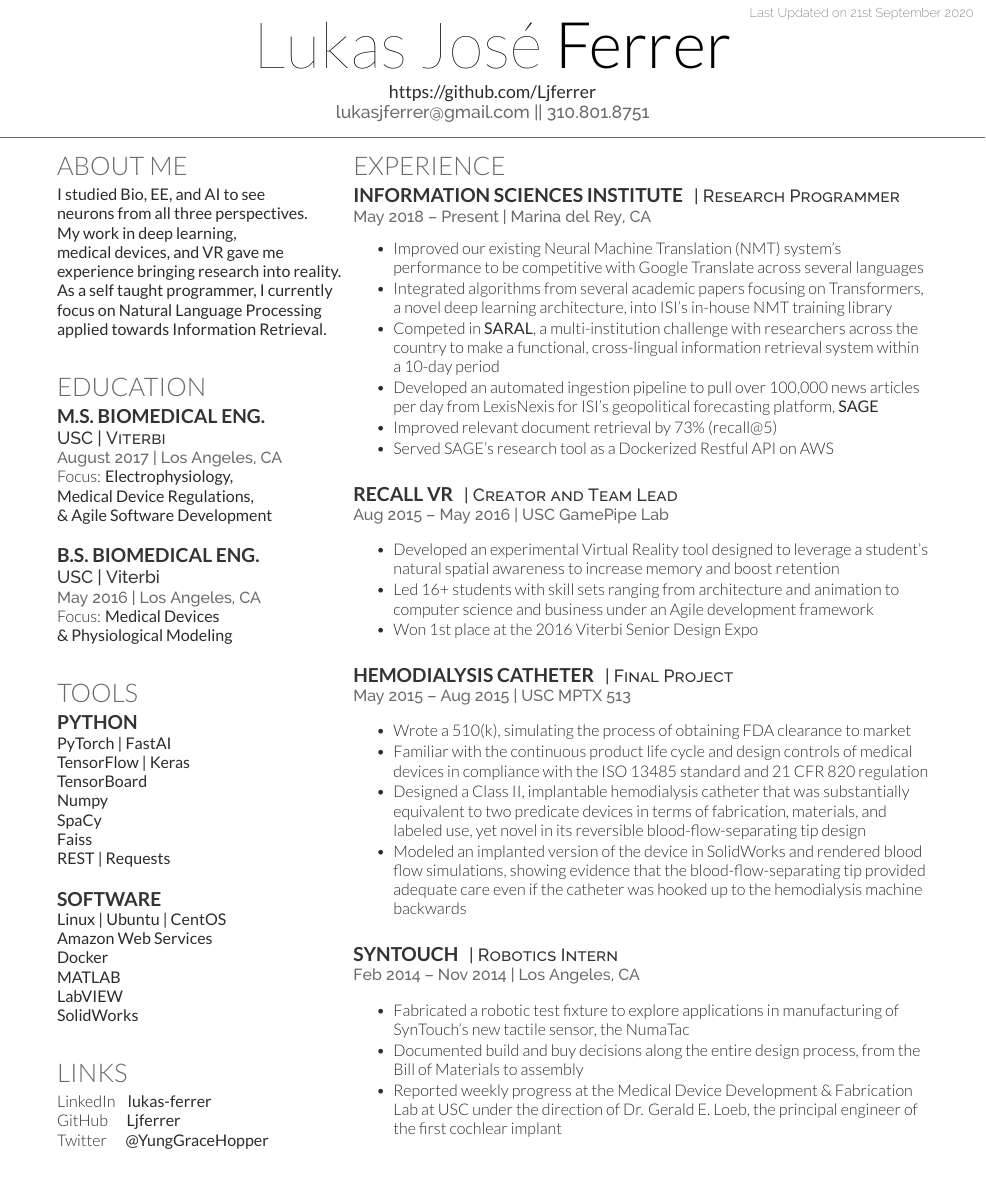
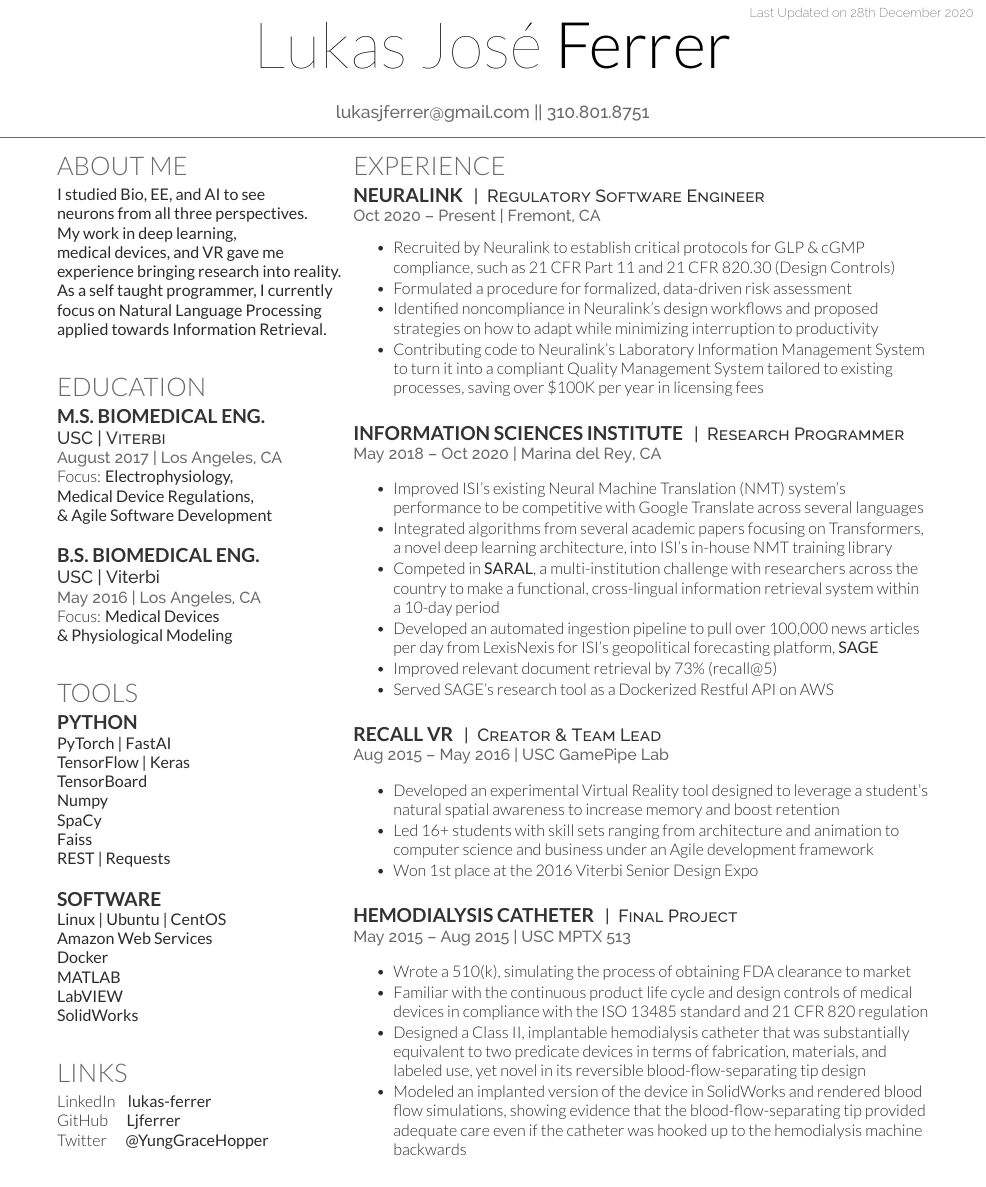
Before and after one commit to Ljferrer/Resume, a LaTeX CV (src.tex): part of the page, cut so that both start at the same text. The pictures show the PDF file LukasFerrer_Resume.pdf that the author committed with the source.

Commit message:
Updated for Neuralink

```diff
--- a/src.tex
+++ b/src.tex
@@ -15,7 +15,7 @@
 %----------------------------------------------------------------------------------------
 
 \namesection{Lukas José}{Ferrer}{ % Name profile or other web address
-\href{https://github.com/Ljferrer}{\bf https://github.com/Ljferrer} \\
+\sectionspace
 \href{mailto:lukasjferrer@gmail.com}{lukasjferrer@gmail.com} || \href{tel:13108018751}{310.801.8751}}
 \lastupdated % Print the Last Updated text at the top right
 
@@ -124,14 +124,30 @@ Focus: \bf Medical Devices \\
 
 \section{Experience}
 
-\runsubsection{Information Sciences Institute}
-\descript{| Research Programmer}
-\location{May 2018 – Present | Marina del Rey, CA}
+\runsubsection{Neuralink}
+\descript{| \ Regulatory Software Engineer}
+\location{Oct 2020 – Present | Fremont, CA}
 \vspace{\topsep} % Hacky fix for awkward extra vertical space
 \vspace{\topsep}
 
 \begin{tightitemize}
-\item Improved our existing Neural Machine Translation (NMT) system’s performance to be competitive with Google Translate across several languages
+\item Recruited by Neuralink to establish critical protocols for GLP \& cGMP compliance, such as 21 CFR Part 11 and 21 CFR 820.30 (Design Controls)
+\item Formulated a procedure for formalized, data-driven risk assessment
+\item Identified noncompliance in Neuralink's design workflows and proposed strategies on how to adapt while minimizing interruption to productivity
+\item Contributing code to Neuralink's Laboratory Information Management System to turn it into a compliant Quality Management System tailored to existing processes, saving over \$100K per year in licensing fees
+\end{tightitemize}
+
+\sectionspace % Some white space after the section
+
+%------------------------------------------------
+
+\runsubsection{Information Sciences Institute}
+\descript{| \ Research Programmer}
+\location{May 2018 – Oct 2020 | Marina del Rey, CA}
+\vspace{\topsep}
+
+\begin{tightitemize}
+\item Improved ISI's existing Neural Machine Translation (NMT) system’s performance to be competitive with Google Translate across several languages
 \item Integrated algorithms from several academic papers focusing on Transformers, a novel deep learning architecture, into ISI’s in-house NMT training library
 \item Competed in \href{https://viterbischool.usc.edu/news/2018/01/usc-isi-develop-translation-information-retrieval-system-uncommon-languages/}{\bf SARAL}, a multi-institution challenge with researchers across the country to make a functional, cross-lingual information retrieval system within a 10-day period
 
@@ -156,7 +172,7 @@ Focus: \bf Medical Devices \\
 
 
 \runsubsection{Recall VR}
-\descript{| Creator and Team Lead}
+\descript{| \ Creator \& Team Lead}
 \location{Aug 2015 – May 2016 | USC GamePipe Lab}
 \vspace{\topsep} % Hacky fix for awkward extra vertical space
 
@@ -187,16 +203,16 @@ Focus: \bf Medical Devices \\
 
 %------------------------------------------------
 
-\runsubsection{SynTouch}
-\descript{| Robotics Intern}
-\location{Feb 2014 – Nov 2014 | Los Angeles, CA}
-\vspace{\topsep} % Hacky fix for awkward extra vertical space
+% \runsubsection{SynTouch}
+% \descript{| \ Robotics Intern}
+% \location{Feb 2014 – Nov 2014 | Los Angeles, CA}
+% \vspace{\topsep} % Hacky fix for awkward extra vertical space
 
-\begin{tightitemize}
-\item Fabricated a robotic test fixture to explore applications in manufacturing of SynTouch's new tactile sensor, the NumaTac
-\item Documented build and buy decisions along the entire design process, from the Bill of Materials to assembly
-\item Reported weekly progress at the Medical Device Development \& Fabrication Lab at USC under the direction of Dr. Gerald E. Loeb, the principal engineer of the first cochlear implant
-\end{tightitemize}
+% \begin{tightitemize}
+% \item Fabricated a robotic test fixture to explore applications in manufacturing of SynTouch's new tactile sensor, the NumaTac
+% \item Documented build and buy decisions along the entire design process, from the Bill of Materials to assembly
+% \item Reported weekly progress at the Medical Device Development \& Fabrication Lab at USC under the direction of Dr. Gerald E. Loeb, the principal engineer of the first cochlear implant
+% \end{tightitemize}
 
 
 %----------------------------------------------------------------------------------------
```
Also changed, not shown: LukasFerrer_Resume.pdf, src.tex (2 more changed lines).
